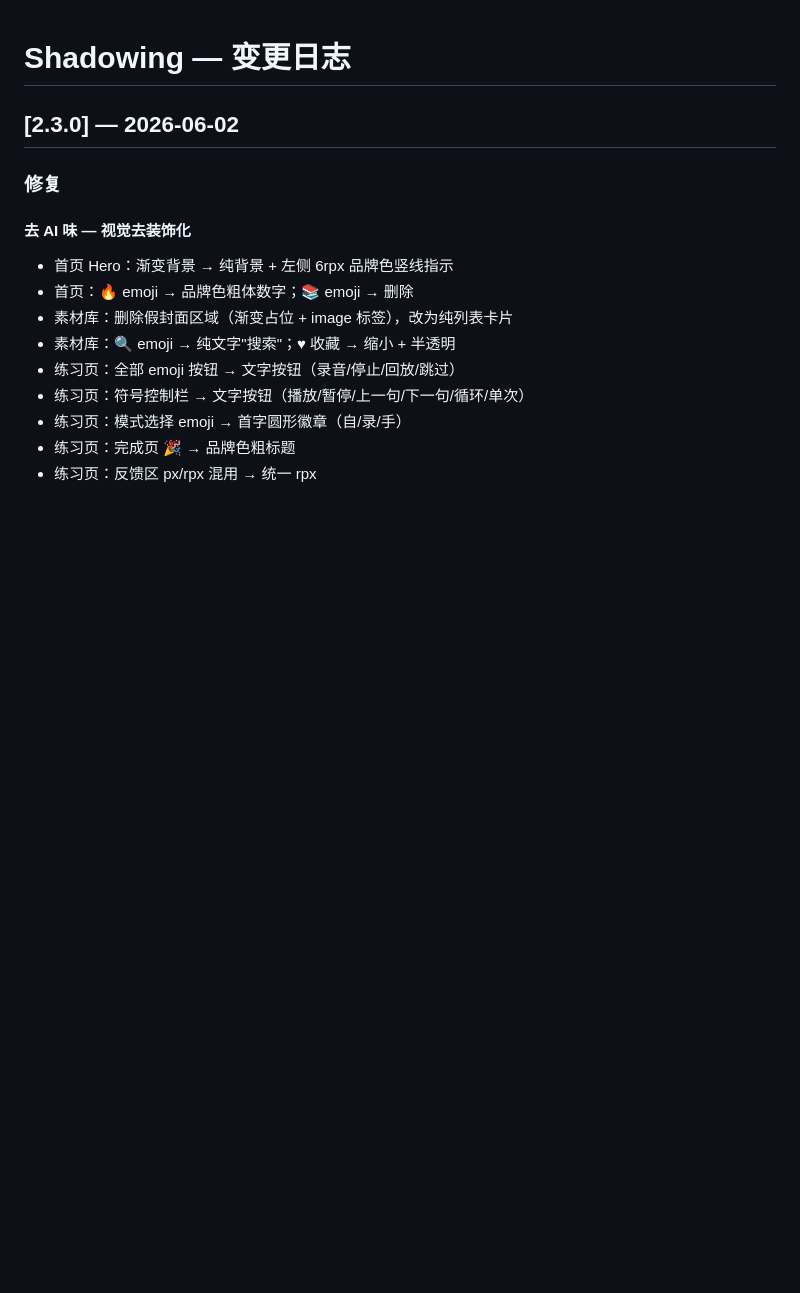
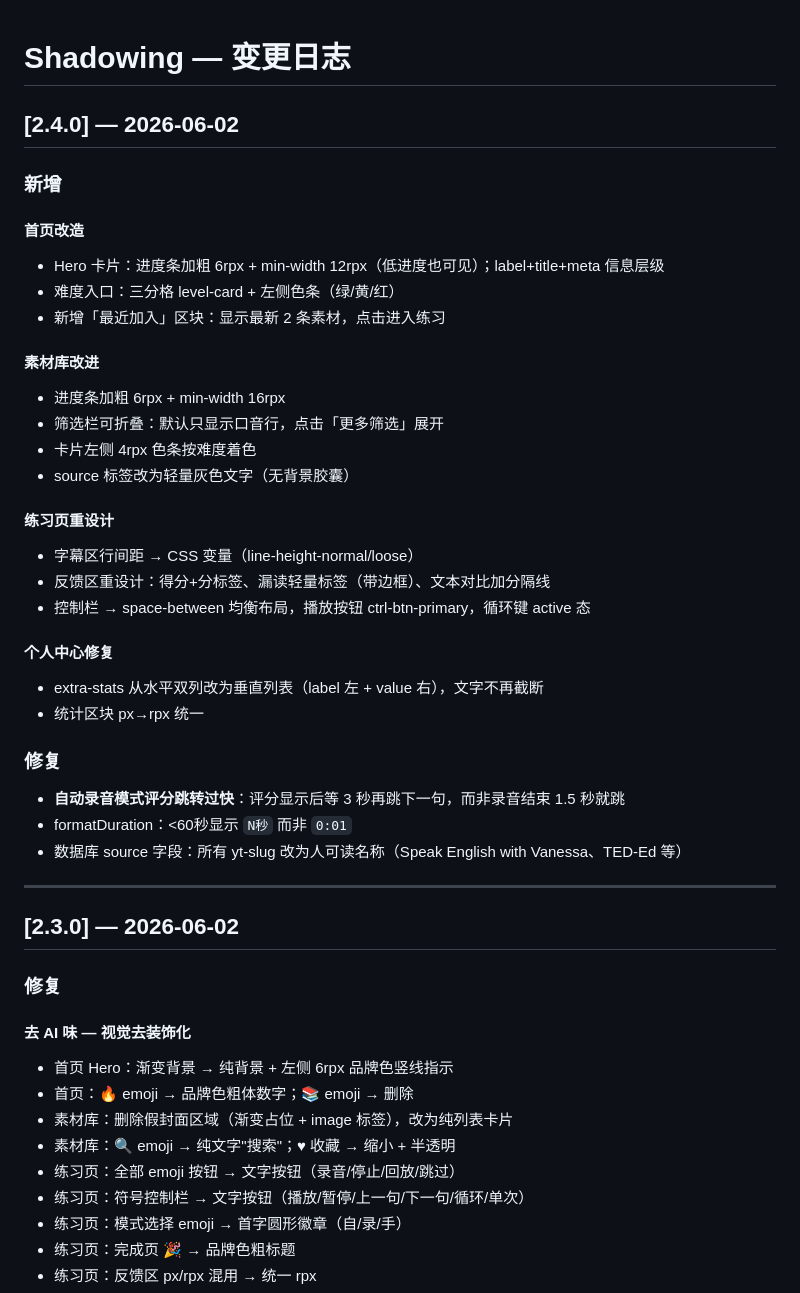
Before and after one commit to wwwqqqzzz/Shadowing, a Markdown page: docs/changelog.md, the part around the change. GitHub-like rendering; blank space fills up the shorter version.

Commit message:
docs: changelog v2.4.0 + AGENTS.md 更新

```diff
--- a/docs/changelog.md
+++ b/docs/changelog.md
@@ -1,4 +1,36 @@
 # Shadowing — 变更日志
+
+## [2.4.0] — 2026-06-02
+
+### 新增
+
+#### 首页改造
+- Hero 卡片：进度条加粗 6rpx + min-width 12rpx（低进度也可见）；label+title+meta 信息层级
+- 难度入口：三分格 level-card + 左侧色条（绿/黄/红）
+- 新增「最近加入」区块：显示最新 2 条素材，点击进入练习
+
+#### 素材库改进
+- 进度条加粗 6rpx + min-width 16rpx
+- 筛选栏可折叠：默认只显示口音行，点击「更多筛选」展开
+- 卡片左侧 4rpx 色条按难度着色
+- source 标签改为轻量灰色文字（无背景胶囊）
+
+#### 练习页重设计
+- 字幕区行间距 → CSS 变量（line-height-normal/loose）
+- 反馈区重设计：得分+分标签、漏读轻量标签（带边框）、文本对比加分隔线
+- 控制栏 → space-between 均衡布局，播放按钮 ctrl-btn-primary，循环键 active 态
+
+#### 个人中心修复
+- extra-stats 从水平双列改为垂直列表（label 左 + value 右），文字不再截断
+- 统计区块 px→rpx 统一
+
+### 修复
+
+- **自动录音模式评分跳转过快**：评分显示后等 3 秒再跳下一句，而非录音结束 1.5 秒就跳
+- formatDuration：<60秒显示 `N秒` 而非 `0:01`
+- 数据库 source 字段：所有 yt-slug 改为人可读名称（Speak English with Vanessa、TED-Ed 等）
+
+---
 
 ## [2.3.0] — 2026-06-02
 
```
Also changed, not shown: AGENTS.md (+11 -4 lines).
